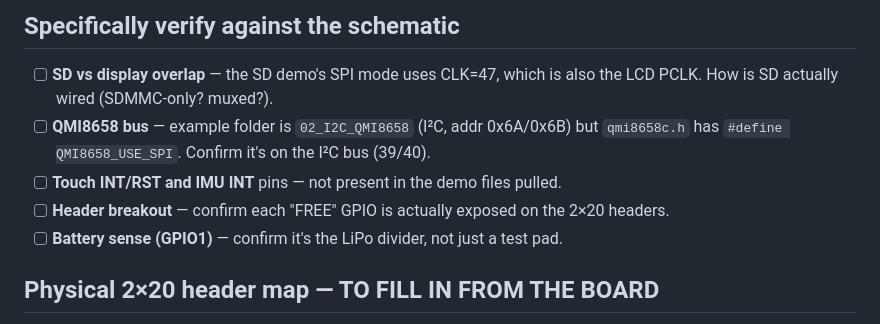
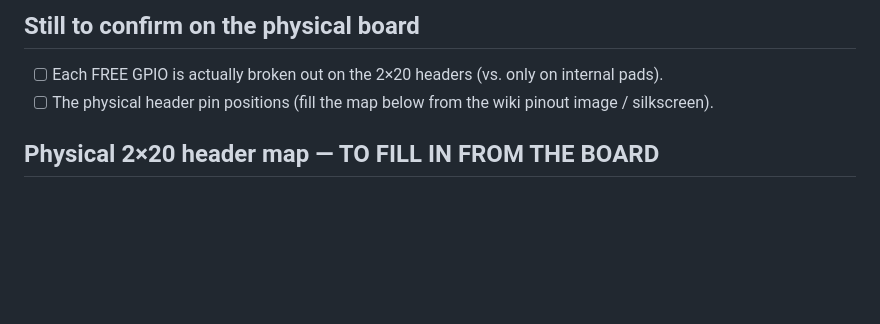
Before and after one commit to Jesstr8803/MA-ESPortable, a Markdown page: hardware/pinout-crossref.md, the part around one of its changes. Rendered like a GitHub page; blank space fills up the shorter version.

```diff
--- a/hardware/pinout-crossref.md
+++ b/hardware/pinout-crossref.md
@@ -58,10 +57,7 @@ against the **schematic / board in hand**. Demo source:
 
-## Specifically verify against the schematic
-- [ ] **SD vs display overlap** — the SD demo's SPI mode uses CLK=47, which is also the LCD PCLK. How is SD actually wired (SDMMC-only? muxed?).
-- [ ] **QMI8658 bus** — example folder is `02_I2C_QMI8658` (I²C, addr 0x6A/0x6B) but `qmi8658c.h` has `#define QMI8658_USE_SPI`. Confirm it's on the I²C bus (39/40).
-- [ ] **Touch INT/RST and IMU INT** pins — not present in the demo files pulled.
-- [ ] **Header breakout** — confirm each "FREE" GPIO is actually exposed on the 2×20 headers.
-- [ ] **Battery sense (GPIO1)** — confirm it's the LiPo divider, not just a test pad.
+## Still to confirm on the physical board
+- [ ] Each FREE GPIO is actually broken out on the 2×20 headers (vs. only on internal pads).
+- [ ] The physical header pin positions (fill the map below from the wiki pinout image / silkscreen).
 
 ## Physical 2×20 header map — TO FILL IN FROM THE BOARD
 
```
Also changed, not shown: other parts of hardware/pinout-crossref.md (+51 -52 lines), hardware/carrier-design.md (+23 -28 lines).
